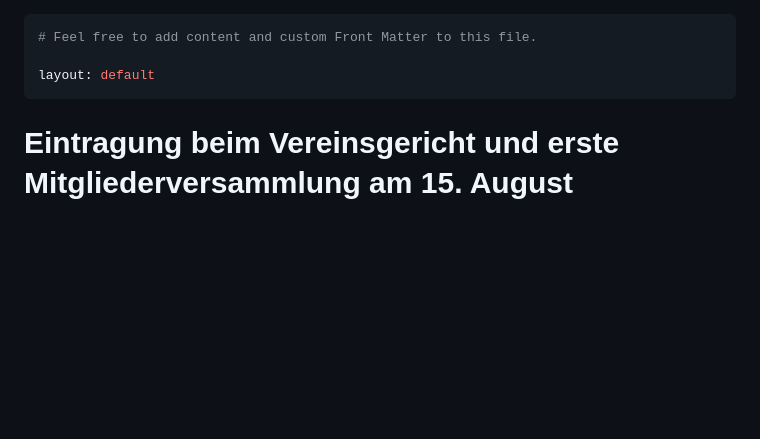
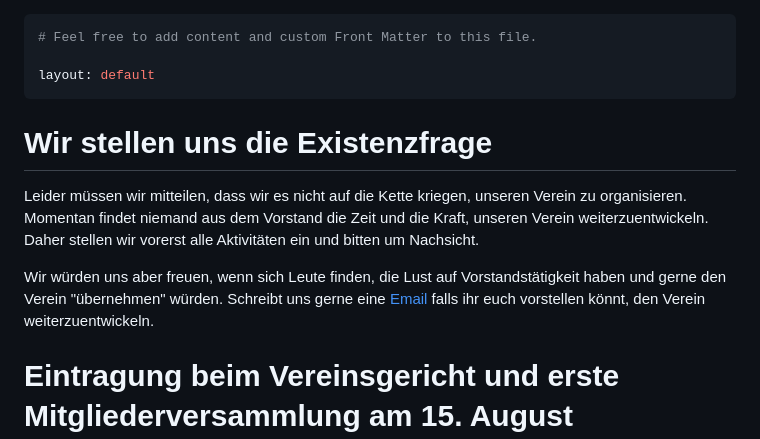
Before and after one commit to csc-weedstock/weedstock, a Markdown page: src/index.md, the part around the change. Rendered like a GitHub page; blank space fills up the shorter version.

Commit message:
update home page

```diff
--- a/src/index.md
+++ b/src/index.md
@@ -3,6 +3,12 @@
 
 layout: default
 ---
+
+# Wir stellen uns die Existenzfrage
+
+Leider müssen wir mitteilen, dass wir es nicht auf die Kette kriegen, unseren Verein zu organisieren. Momentan findet niemand aus dem Vorstand die Zeit und die Kraft, unseren Verein weiterzuentwickeln. Daher stellen wir vorerst alle Aktivitäten ein und bitten um Nachsicht.
+
+Wir würden uns aber freuen, wenn sich Leute finden, die Lust auf Vorstandstätigkeit haben und gerne den Verein "übernehmen" würden. Schreibt uns gerne eine [Email](mailto:vorstand@csc-weedstock.de) falls ihr euch vorstellen könnt, den Verein weiterzuentwickeln.
 
 # Eintragung beim Vereinsgericht und erste Mitgliederversammlung am 15. August
 
```
